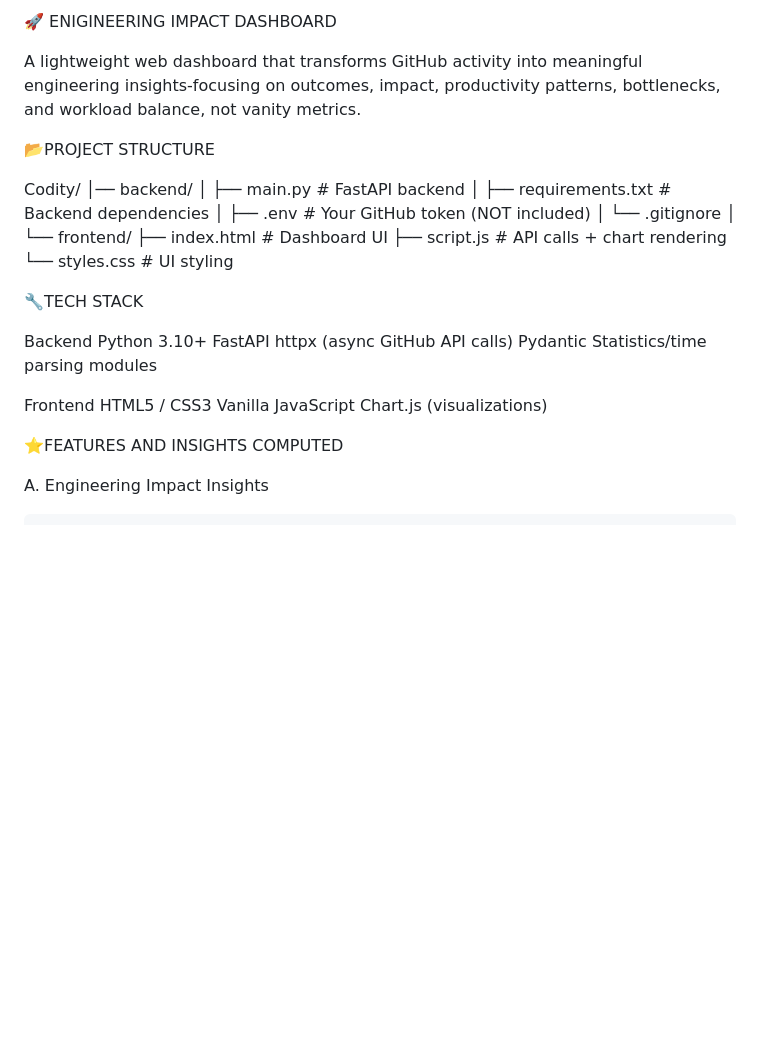
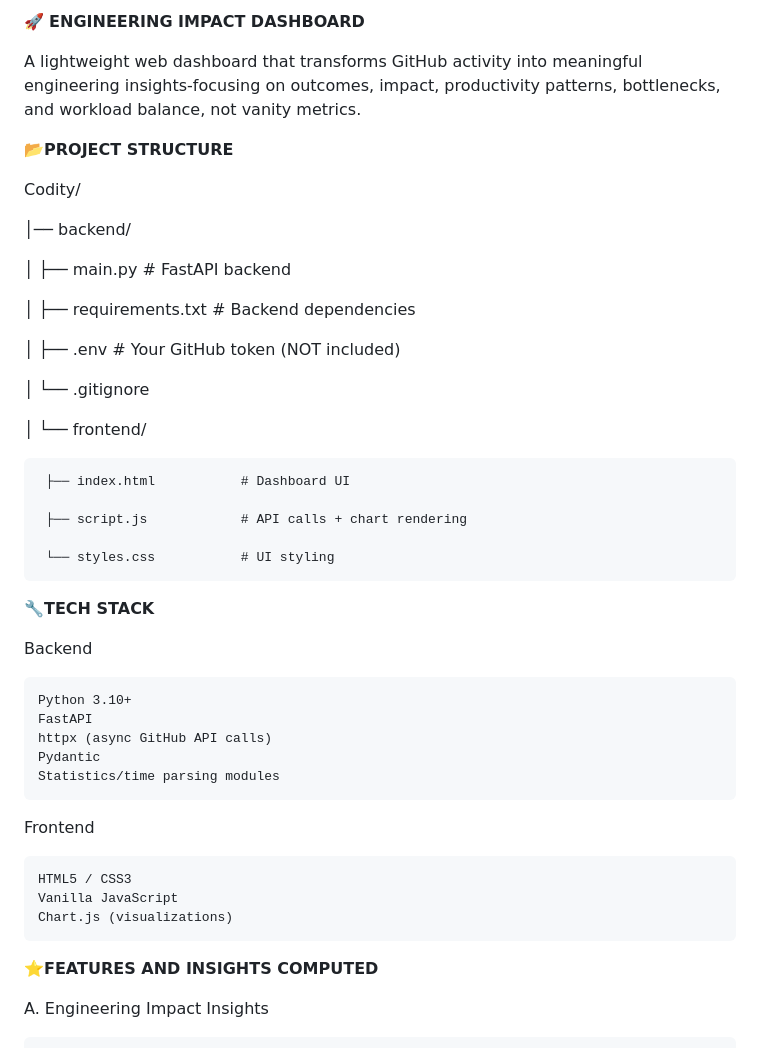
Before and after one commit to shivasahith/Engineering-Impact-Dashboard, a Markdown page: README.md, the part around the change printed below. GitHub-like rendering; blank space fills up the shorter version.

```diff
--- a/README.md
+++ b/README.md
@@ -1,24 +1,34 @@
-🚀 ENIGINEERING IMPACT DASHBOARD
+🚀 **ENGINEERING IMPACT DASHBOARD**
 
 A lightweight web dashboard that transforms GitHub activity into meaningful engineering insights-focusing on outcomes, impact, productivity patterns, bottlenecks, and workload balance, not vanity metrics.
 
-📂PROJECT STRUCTURE
+**📂PROJECT STRUCTURE**
 
 Codity/
+
 │── backend/
+
 │    ├── main.py              # FastAPI backend
+
 │    ├── requirements.txt     # Backend dependencies
+
 │    ├── .env                 # Your GitHub token (NOT included)
+
 │    └── .gitignore
+
 │
 └── frontend/
+
      ├── index.html           # Dashboard UI
+
      ├── script.js            # API calls + chart rendering
+
      └── styles.css           # UI styling
 
-🔧TECH STACK
+**🔧TECH STACK**
 
 Backend
+
     Python 3.10+
     FastAPI
     httpx (async GitHub API calls)
@@ -26,11 +36,12 @@ Backend
     Statistics/time parsing modules
 
 Frontend
+
     HTML5 / CSS3
     Vanilla JavaScript
     Chart.js (visualizations)
 
-⭐FEATURES AND INSIGHTS COMPUTED
+**⭐FEATURES AND INSIGHTS COMPUTED**
 
 A. Engineering Impact Insights
 
```
Also changed, not shown: other parts of README.md (+37 -18 lines).
